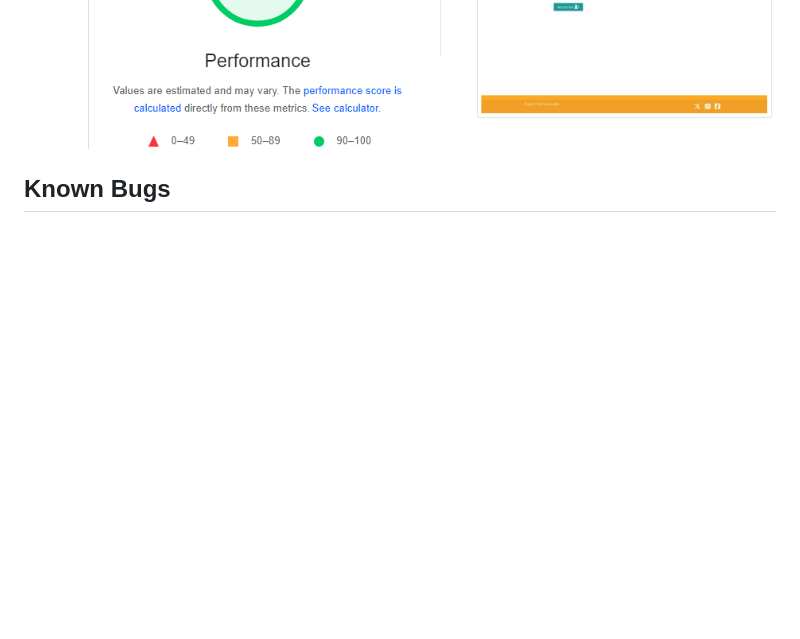
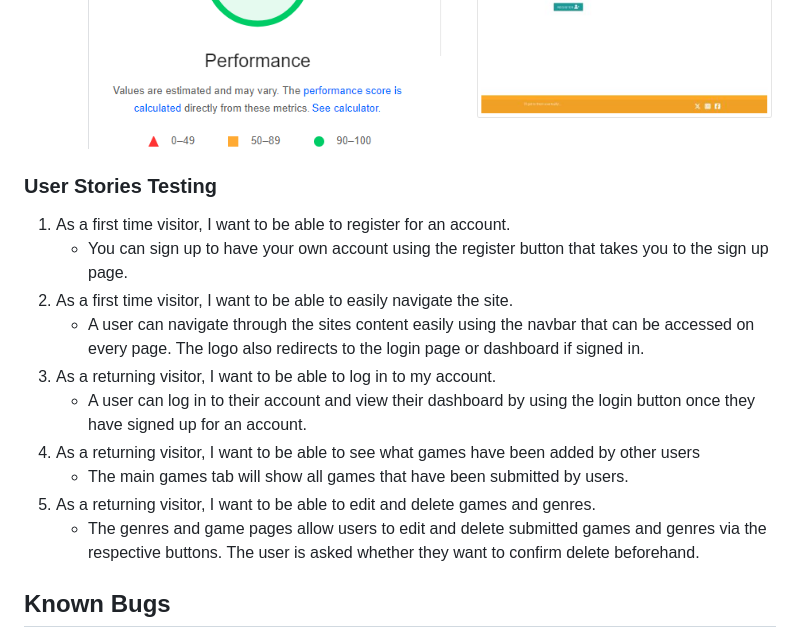
Before and after one commit to Travyssm/game-backlog-p, a Markdown page: README.md, the part around the change. Rendered like a GitHub page; blank space fills up the shorter version.

Commit message:
added testing stories

```diff
--- a/README.md
+++ b/README.md
@@ -95,6 +95,19 @@ Game Backlog is a site to compile a list of games that you have yet to play or w
   ![access_mob](docs/access_mob.png)
   ![access_desk](docs/access_desk.png)
 
+### User Stories Testing
+
+  1. As a first time visitor, I want to be able to register for an account.
+      * You can sign up to have your own account using the register button that takes you to the sign up page.
+  2. As a first time visitor, I want to be able to easily navigate the site.
+      * A user can navigate through the sites content easily using the navbar that can be accessed on every page. The logo also redirects to the login page or dashboard if signed in.
+  3. As a returning visitor, I want to be able to log in to my account.
+      * A user can log in to their account and view their dashboard by using the login button once they have signed up for an account.
+  4. As a returning visitor, I want to be able to see what games have been added by other users
+      * The main games tab will show all games that have been submitted by users.
+  5. As a returning visitor, I want to be able to edit and delete games and genres.
+      * The genres and game pages allow users to edit and delete submitted games and genres via the respective buttons. The user is asked whether they want to confirm delete beforehand.
+
 ## Known Bugs
  - When on mobile/tablet the select menu to choose a genre when adding or editing a game does not always set the right value when clicked, however this seems to work fine on desktop.
 
```
